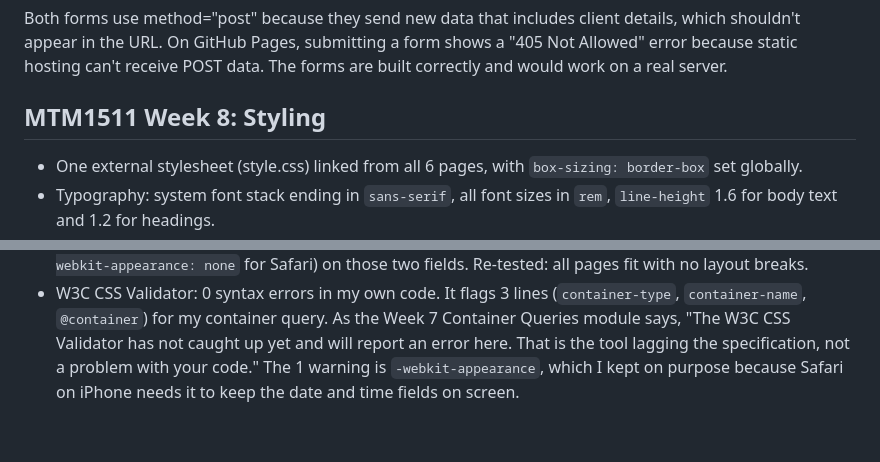
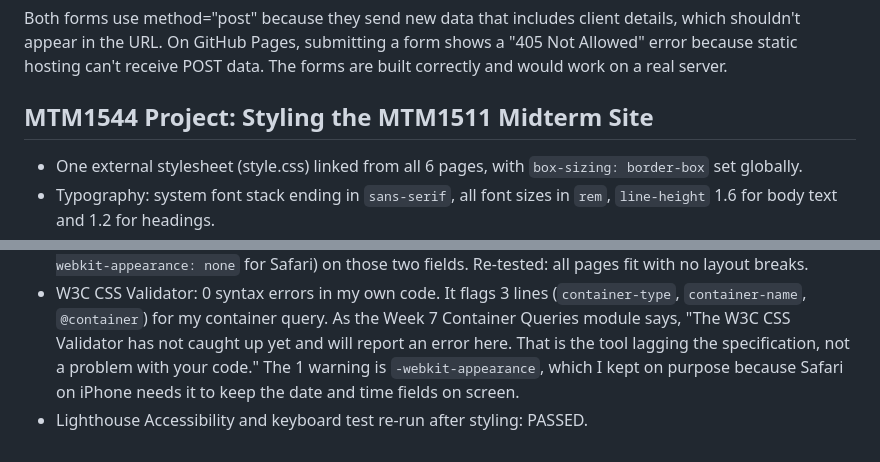
Before and after one commit to shep0199/Daylance, a Markdown page: README.md, 2 parts joined by grey strips. Rendered like a GitHub page.

Commit message:
Final README comment adjustments (lighthouse testing)

```diff
--- a/README.md
+++ b/README.md
@@ -66,7 +66,7 @@ A freelancer organizer that keeps schedules, clients, income, content and messag
 ### Note on forms
 Both forms use method="post" because they send new data that includes client details, which shouldn't appear in the URL. On GitHub Pages, submitting a form shows a "405 Not Allowed" error because static hosting can't receive POST data. The forms are built correctly and would work on a real server.
 
-## MTM1511 Week 8: Styling
+## MTM1544 Project: Styling the MTM1511 Midterm Site
 
 - One external stylesheet (style.css) linked from all 6 pages, with `box-sizing: border-box` set globally.
 - Typography: system font stack ending in `sans-serif`, all font sizes in `rem`, `line-height` 1.6 for body text and 1.2 for headings.
@@ -86,3 +86,4 @@ The colours are named by job, so a page I haven't built (for example, a Settings
 - Chrome DevTools: all 6 pages checked from 320px to 1440px, no horizontal scroll.
 - Real phone (iPhone 13, Safari): found the date and time fields running off the right edge of the Calendar page, because Safari's built-in date styling ignores `width: 100%`. Fixed with `appearance: none` (and `-webkit-appearance: none` for Safari) on those two fields. Re-tested: all pages fit with no layout breaks.
 - W3C CSS Validator: 0 syntax errors in my own code. It flags 3 lines (`container-type`, `container-name`, `@container`) for my container query. As the Week 7 Container Queries module says, "The W3C CSS Validator has not caught up yet and will report an error here. That is the tool lagging the specification, not a problem with your code." The 1 warning is `-webkit-appearance`, which I kept on purpose because Safari on iPhone needs it to keep the date and time fields on screen.
+- Lighthouse Accessibility and keyboard test re-run after styling: PASSED.
```
